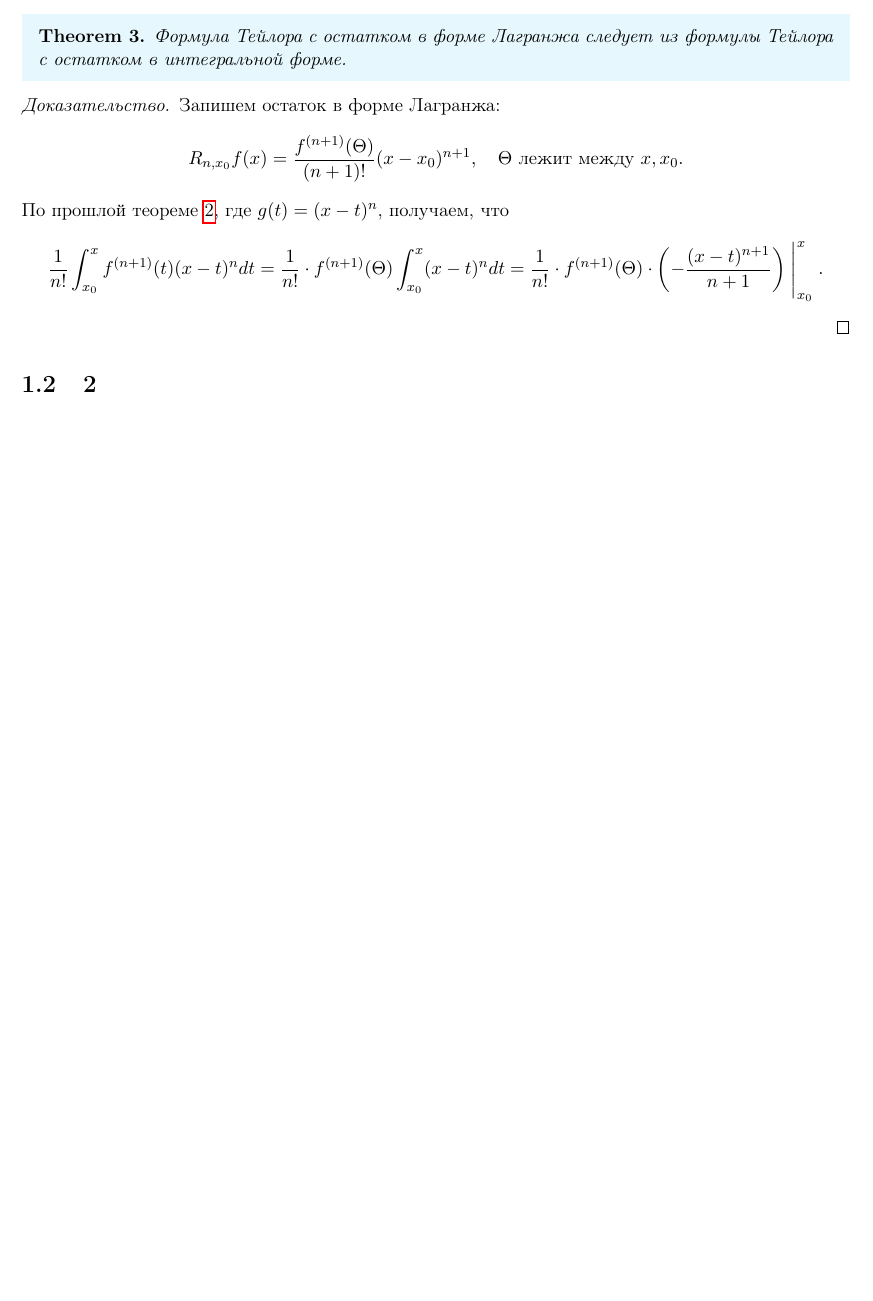
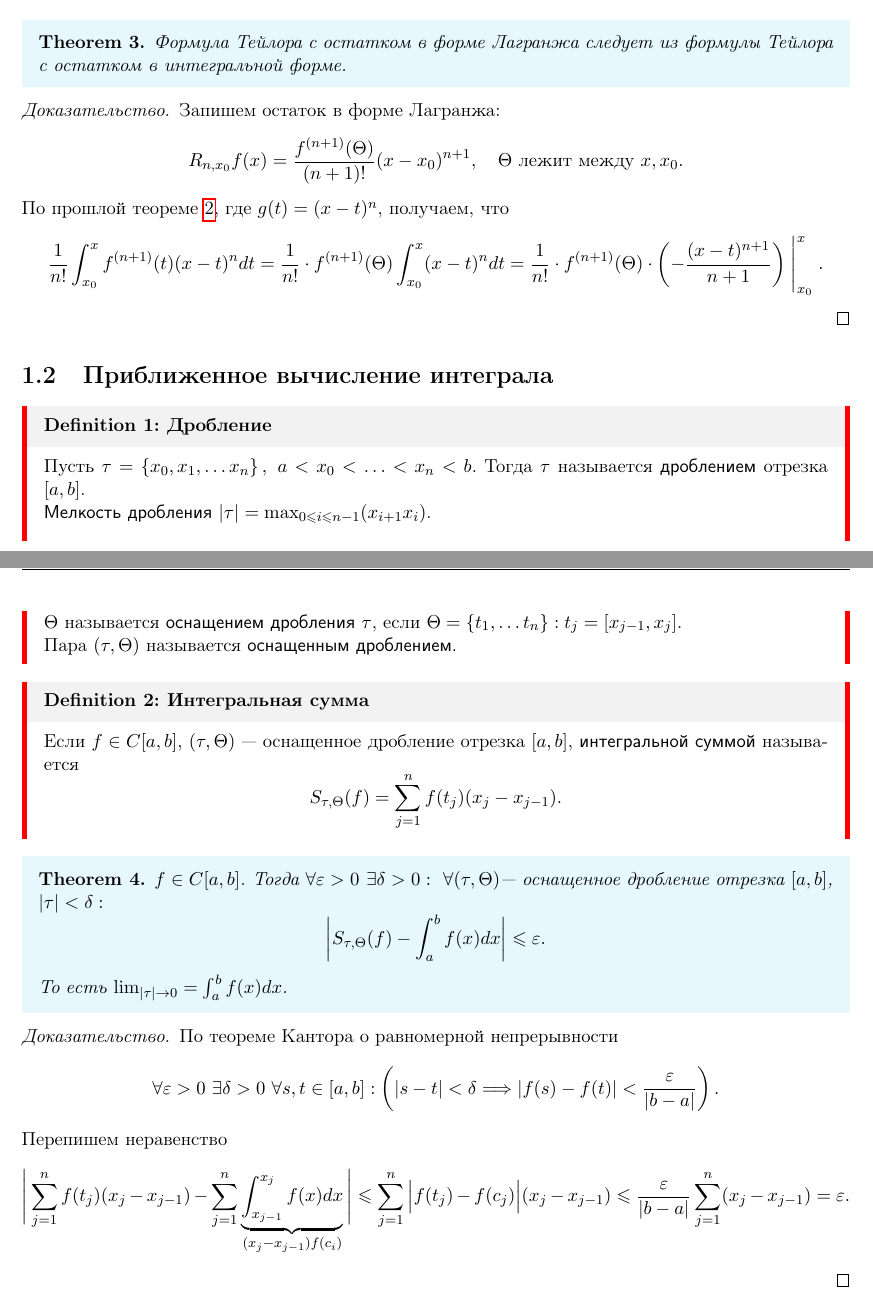
Before and after one commit to tamarinvs19/theory_university, a LaTeX document (matan/semester_2/lec_1.tex): part of page 3 of 3 before the commit and two parts of pages 3 and 4 of 4 after it, the two joined at a grey line, cut so that both start at the same text, the shorter picture padded with empty space. Compiled offline with pdfLaTeX.

Commit message:
matan: update

```diff
--- a/matan/semester_2/lec_1.tex
+++ b/matan/semester_2/lec_1.tex
@@ -81,5 +81,39 @@
 	\frac{1}{n!} \int_{x_0}^{x} f^{(n+1)} (t)(x-t)^{n} dt = \frac{1}{n!} \cdot f^{(n+1)}(\Theta) \int_{x_0}^{x} (x-t)^{n}dt = \frac{1}{n!} \cdot f^{(n+1)}(\Theta) \cdot \left(-\frac{  (x-t)^{n+1}}{n+1} \right) \Biggm |_{x_0}^{x}
     .\]
 \end{proof}
-\section{2}
+\section{Приближенное вычисление интеграла}
+\begin{defn}[Дробление]
+    Пусть $ \tau  = \left\{ x_0, x_1, \ldots x_{n} \right\} , ~ a < x_0 < \ldots < x_{n} < b$. Тогда $ \tau $ называется {\sf дроблением}  отрезка $ [a, b]$.
+    \\
+	{\sf Мелкость дробления} $ \lvert \tau  \rvert = \max_{0 \le i \le n-1} (x_{i+1} x_{i})$.
+	\\
+	$\Theta$ называется {\sf оснащением дробления} $ \tau $, если $ \Theta = \left\{ t_1, \ldots t_n \right\} : t_j = [x_{j-1}, x_j]$.
+	\\
+	Пара $ (\tau, \Theta )$ называется {\sf оснащенным дроблением}.
+\end{defn}
+\begin{defn}[Интегральная сумма]
+    Если $ f \in C[a, b]$, $ (\tau, \Theta)$ --- оснащенное дробление отрезка  $ [a, b]$, {\sf интегральной суммой} называется
+    \[
+	S_{\tau, \Theta}(f) = \sum_{j=1}^{n} f(t_j)(x_j - x_{j-1})
+    .\]
+\end{defn}
+\begin{thm}
+    $ f \in C[a, b]$. Тогда $ \forall \varepsilon > 0 ~ \exists \delta >0: ~ \forall ( \tau , \Theta) \text{--- оснащенное дробление отрезка } [a, b]$, $ \lvert \tau \rvert < \delta:$
+    \[
+	\left| S_{ \tau, \Theta}(f) - \int_{a}^{b} f(x) dx  \right| \le \varepsilon
+    .\]
+    То есть $ \lim_{\lvert \tau  \rvert \to  0}  = \int_{a}^{b} f(x) dx $.
+\end{thm}
+\begin{proof}
+    По теореме Кантора о равномерной непрерывности
+    \[
+	\forall \varepsilon >0 ~ \exists \delta >0 ~ \forall s, t \in [a, b] : \left(   \lvert s -t \rvert < \delta  \Longrightarrow \lvert f(s) - f(t)\rvert< \frac{\varepsilon}{\lvert b-a \rvert }   \right)
+    .\]
+    Перепишем неравенство
+    \[
+	\Bigg| \sum_{j=1}^{n} f(t_j)(x_j-x_{j-1}) - \sum_{j=1}^{n} \underbrace{\int_{x_{j-1}}^{x_j} f(x)dx}_{(x_j - x_{j-1})f(c_i)}  \Bigg| \le
+	\sum_{j=1}^{n}  \Big| f(t_j) - f(c_j) \Big| (x_j - x_{j-1}) \le
+	\frac{\varepsilon}{\lvert b-a \rvert } \sum_{j=1}^{n} (x_j-x_{j-1}) = \varepsilon
+    .\]
+\end{proof}
 \end{document}
```
Also changed, not shown: matan/semester_2/lec_1.pdf.
